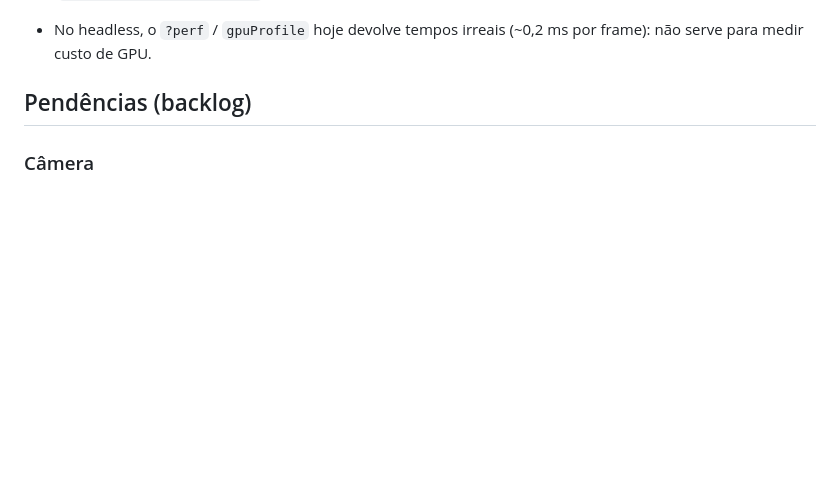
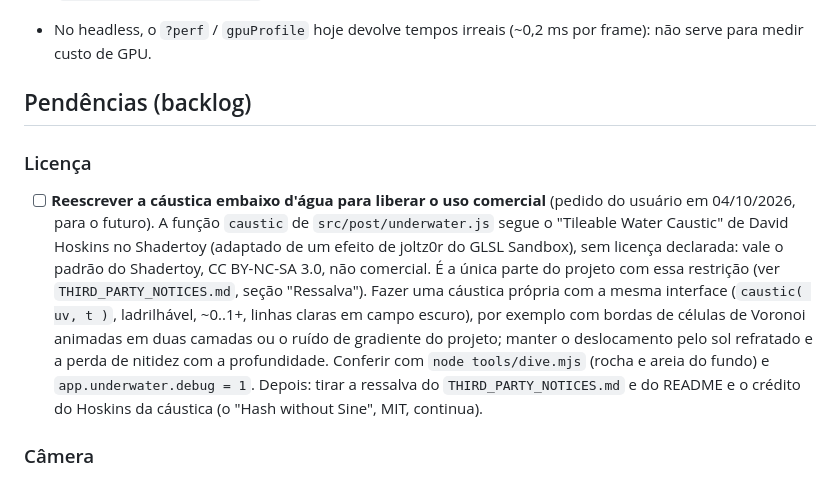
Before and after one commit to alexadrerui/Castro-do-Mar, a Markdown page: CLAUDE.md, the part around the change. Rendered like a GitHub page; blank space fills up the shorter version.

Commit message:
Pendência: reescrever a cáustica embaixo d'água para liberar o uso comercial
Co-Authored-By: Claude Opus 5.5 <noreply@anthropic.com>

```diff
--- a/CLAUDE.md
+++ b/CLAUDE.md
@@ -267,6 +267,9 @@ Idioma do usuário: português. Todo o conteúdo (terreno, texturas, casas) é p
 - No headless, o `?perf` / `gpuProfile` hoje devolve tempos irreais (~0,2 ms por frame): não serve para medir custo de GPU.
 
 ## Pendências (backlog)
+### Licença
+- [ ] **Reescrever a cáustica embaixo d'água para liberar o uso comercial** (pedido do usuário em 04/10/2026, para o futuro). A função `caustic` de `src/post/underwater.js` segue o "Tileable Water Caustic" de David Hoskins no Shadertoy (adaptado de um efeito de joltz0r do GLSL Sandbox), sem licença declarada: vale o padrão do Shadertoy, CC BY-NC-SA 3.0, não comercial. É a única parte do projeto com essa restrição (ver `THIRD_PARTY_NOTICES.md`, seção "Ressalva"). Fazer uma cáustica própria com a mesma interface (`caustic( uv, t )`, ladrilhável, ~0..1+, linhas claras em campo escuro), por exemplo com bordas de células de Voronoi animadas em duas camadas ou o ruído de gradiente do projeto; manter o deslocamento pelo sol refratado e a perda de nitidez com a profundidade. Conferir com `node tools/dive.mjs` (rocha e areia do fundo) e `app.underwater.debug = 1`. Depois: tirar a ressalva do `THIRD_PARTY_NOTICES.md` e do README e o crédito do Hoskins da cáustica (o "Hash without Sine", MIT, continua).
+
 ### Câmera
 - [x] Foco nas capturas: o `app.capture` chama `focus.snap()` (mede e assenta a lente na hora, sem a transição), então a captura sai focada na vista atual mesmo com o loop pausado (antes ficava o foco da vista anterior). QA: `node tools/clearing.mjs`.
 - [x] Foco pelo clique. (Abertura/bokeh ajustáveis no painel continuam opcionais.)
```
